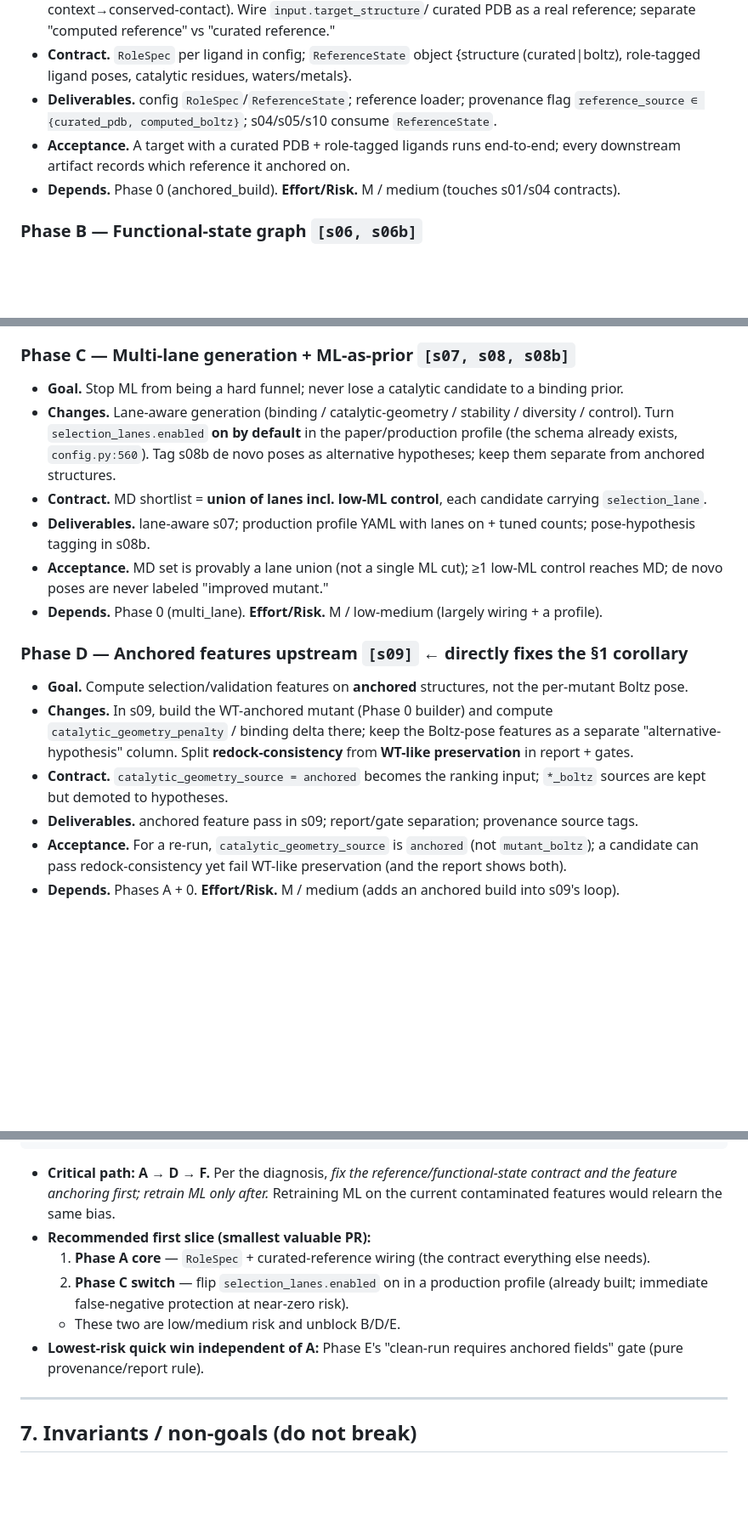
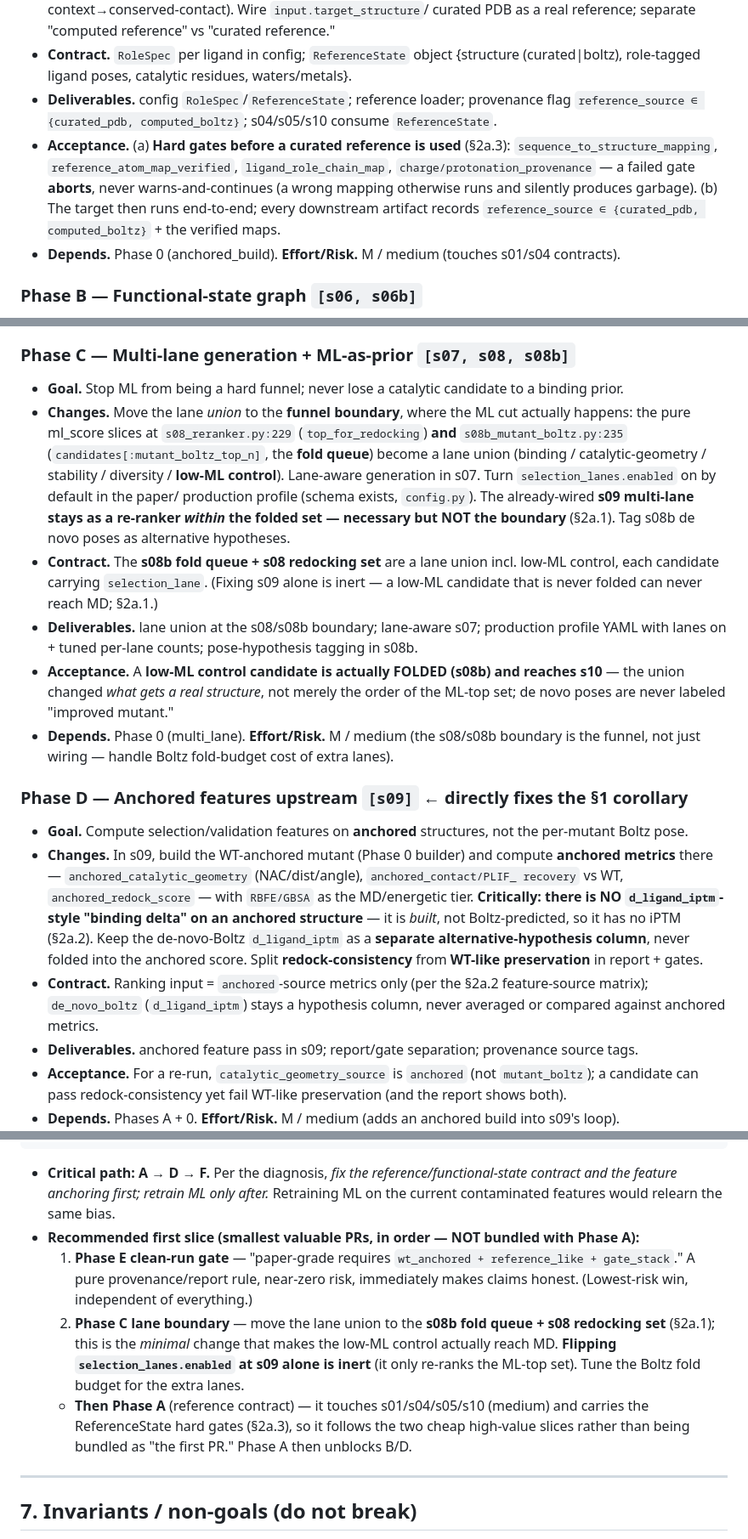
Before and after one commit to jeageon/evoliez, a Markdown page: docs/ROADMAP_V2_FUNCTIONAL_STATE.md, 3 parts joined by grey strips. Shown at 85% size. Rendered like a GitHub page; blank space fills up the shorter version.

Commit message:
docs(v2): harden ROADMAP_V2 per review — lane boundary, feature-source matrix, ref gates
Addresses 5 review findings that made the doc risky as an implementation spec:
- [P0] lane union must be at the s08b fold queue (s08b_mutant_boltz.py:235, ml-sorted
  candidates[:mutant_boltz_top_n]) + s08 redocking set, NOT s09 -- the s09 multi-lane only
  re-ranks the already-folded ML-top set, so the low-ML control lane is inert there.
- [P0] anchored structures have NO d_ligand_iptm 'binding delta' (built, not Boltz-predicted);
  Phase D computes anchored geometry/contact/redock + RBFE; added a feature-source matrix
  (anchored / de_novo_boltz / redock / MD / RBFE) -- never mix as one score.
- [P1] ReferenceState curated-PDB hard gates (sequence/atom/chain/charge/protonation maps)
  -- 'end-to-end runs' is insufficient; a wrong map runs and produces garbage silently.
- [P1] first slice = Phase E clean-run gate + Phase C lane boundary (cheap, high-value),
  THEN Phase A (medium, touches 4 stages) -- no longer bundled.
- [P2] release-honest version split: 0.2.0 contract/guard/lane-boundary preview, 0.3.x
  graph/ML retrain, 1.0 non-FDH-validated platform.
New section 2a 'Non-negotiable contract decisions (lock before implementation)'.

Co-Authored-By: Claude Opus 4.8 (1M context) <noreply@anthropic.com>

```diff
--- a/docs/ROADMAP_V2_FUNCTIONAL_STATE.md
+++ b/docs/ROADMAP_V2_FUNCTIONAL_STATE.md
@@ -155,8 +202,12 @@ features* still run on the primary ligand and the de novo Boltz pose.
   (curated|boltz), role-tagged ligand poses, catalytic residues, waters/metals}.
 - **Deliverables.** config `RoleSpec`/`ReferenceState`; reference loader; provenance flag
   `reference_source ∈ {curated_pdb, computed_boltz}`; s04/s05/s10 consume `ReferenceState`.
-- **Acceptance.** A target with a curated PDB + role-tagged ligands runs end-to-end; every
-  downstream artifact records which reference it anchored on.
+- **Acceptance.** (a) **Hard gates before a curated reference is used** (§2a.3):
+  `sequence_to_structure_mapping`, `reference_atom_map_verified`, `ligand_role_chain_map`,
+  `charge/protonation_provenance` — a failed gate **aborts**, never warns-and-continues
+  (a wrong mapping otherwise runs and silently produces garbage). (b) The target then runs
+  end-to-end; every downstream artifact records `reference_source ∈ {curated_pdb,
+  computed_boltz}` + the verified maps.
 - **Depends.** Phase 0 (anchored_build). **Effort/Risk.** M / medium (touches s01/s04 contracts).
 
 ### Phase B — Functional-state graph `[s06, s06b]`
@@ -173,27 +224,38 @@ features* still run on the primary ligand and the de novo Boltz pose.
 
 ### Phase C — Multi-lane generation + ML-as-prior `[s07, s08, s08b]`
 - **Goal.** Stop ML from being a hard funnel; never lose a catalytic candidate to a binding prior.
-- **Changes.** Lane-aware generation (binding / catalytic-geometry / stability / diversity /
-  control). Turn `selection_lanes.enabled` **on by default** in the paper/production profile
-  (the schema already exists, `config.py:560`). Tag s08b de novo poses as alternative
-  hypotheses; keep them separate from anchored structures.
-- **Contract.** MD shortlist = **union of lanes incl. low-ML control**, each candidate
-  carrying `selection_lane`.
-- **Deliverables.** lane-aware s07; production profile YAML with lanes on + tuned counts;
-  pose-hypothesis tagging in s08b.
-- **Acceptance.** MD set is provably a lane union (not a single ML cut); ≥1 low-ML control
-  reaches MD; de novo poses are never labeled "improved mutant."
-- **Depends.** Phase 0 (multi_lane). **Effort/Risk.** M / low-medium (largely wiring + a profile).
+- **Changes.** Move the lane *union* to the **funnel boundary**, where the ML cut actually
+  happens: the pure ml_score slices at `s08_reranker.py:229` (`top_for_redocking`) **and**
+  `s08b_mutant_boltz.py:235` (`candidates[:mutant_boltz_top_n]`, the **fold queue**) become a
+  lane union (binding / catalytic-geometry / stability / diversity / **low-ML control**).
+  Lane-aware generation in s07. Turn `selection_lanes.enabled` on by default in the paper/
+  production profile (schema exists, `config.py`). The already-wired **s09 multi-lane stays as
+  a re-ranker *within* the folded set — necessary but NOT the boundary** (§2a.1). Tag s08b de
+  novo poses as alternative hypotheses.
+- **Contract.** The **s08b fold queue + s08 redocking set** are a lane union incl. low-ML
+  control, each candidate carrying `selection_lane`. (Fixing s09 alone is inert — a low-ML
+  candidate that is never folded can never reach MD; §2a.1.)
+- **Deliverables.** lane union at the s08/s08b boundary; lane-aware s07; production profile
+  YAML with lanes on + tuned per-lane counts; pose-hypothesis tagging in s08b.
+- **Acceptance.** A **low-ML control candidate is actually FOLDED (s08b) and reaches s10** —
+  the union changed *what gets a real structure*, not merely the order of the ML-top set; de
+  novo poses are never labeled "improved mutant."
+- **Depends.** Phase 0 (multi_lane). **Effort/Risk.** M / medium (the s08/s08b boundary is the
+  funnel, not just wiring — handle Boltz fold-budget cost of extra lanes).
 
 ### Phase D — Anchored features upstream `[s09]`  ← directly fixes the §1 corollary
 - **Goal.** Compute selection/validation features on **anchored** structures, not the
   per-mutant Boltz pose.
-- **Changes.** In s09, build the WT-anchored mutant (Phase 0 builder) and compute
-  `catalytic_geometry_penalty` / binding delta there; keep the Boltz-pose features as a
-  separate "alternative-hypothesis" column. Split **redock-consistency** from **WT-like
-  preservation** in report + gates.
-- **Contract.** `catalytic_geometry_source = anchored` becomes the ranking input;
-  `*_boltz` sources are kept but demoted to hypotheses.
+- **Changes.** In s09, build the WT-anchored mutant (Phase 0 builder) and compute **anchored
+  metrics** there — `anchored_catalytic_geometry` (NAC/dist/angle), `anchored_contact/PLIF_
+  recovery` vs WT, `anchored_redock_score` — with `RBFE/GBSA` as the MD/energetic tier.
+  **Critically: there is NO `d_ligand_iptm`-style "binding delta" on an anchored structure**
+  — it is *built*, not Boltz-predicted, so it has no iPTM (§2a.2). Keep the de-novo-Boltz
+  `d_ligand_iptm` as a **separate alternative-hypothesis column**, never folded into the
+  anchored score. Split **redock-consistency** from **WT-like preservation** in report + gates.
+- **Contract.** Ranking input = `anchored`-source metrics only (per the §2a.2 feature-source
+  matrix); `de_novo_boltz` (`d_ligand_iptm`) stays a hypothesis column, never averaged or
+  compared against anchored metrics.
 - **Deliverables.** anchored feature pass in s09; report/gate separation; provenance source tags.
 - **Acceptance.** For a re-run, `catalytic_geometry_source` is `anchored` (not
   `mutant_boltz`); a candidate can pass redock-consistency yet fail WT-like preservation
@@ -249,13 +311,17 @@ A–E ─> Phase G (generalization) <──────────────
 - **Critical path:** **A → D → F.** Per the diagnosis, *fix the reference/functional-state
   contract and the feature anchoring first; retrain ML only after.* Retraining ML on the
   current contaminated features would relearn the same bias.
-- **Recommended first slice (smallest valuable PR):**
-  1. **Phase A core** — `RoleSpec` + curated-reference wiring (the contract everything else needs).
-  2. **Phase C switch** — flip `selection_lanes.enabled` on in a production profile (already
-     built; immediate false-negative protection at near-zero risk).
-  - These two are low/medium risk and unblock B/D/E.
-- **Lowest-risk quick win independent of A:** Phase E's "clean-run requires anchored fields"
-  gate (pure provenance/report rule).
+- **Recommended first slice (smallest valuable PRs, in order — NOT bundled with Phase A):**
+  1. **Phase E clean-run gate** — "paper-grade requires `wt_anchored + reference_like +
+     gate_stack`." A pure provenance/report rule, near-zero risk, immediately makes claims
+     honest. (Lowest-risk win, independent of everything.)
+  2. **Phase C lane boundary** — move the lane union to the **s08b fold queue + s08 redocking
+     set** (§2a.1); this is the *minimal* change that makes the low-ML control actually reach
+     MD. **Flipping `selection_lanes.enabled` at s09 alone is inert** (it only re-ranks the
+     ML-top set). Tune the Boltz fold budget for the extra lanes.
+  - **Then Phase A** (reference contract) — it touches s01/s04/s05/s10 (medium) and carries the
+     ReferenceState hard gates (§2a.3), so it follows the two cheap high-value slices rather
+     than being bundled as "the first PR." Phase A then unblocks B/D.
 
 ---
 
```
Also changed, not shown: other parts of docs/ROADMAP_V2_FUNCTIONAL_STATE.md (+48 -1 lines).
